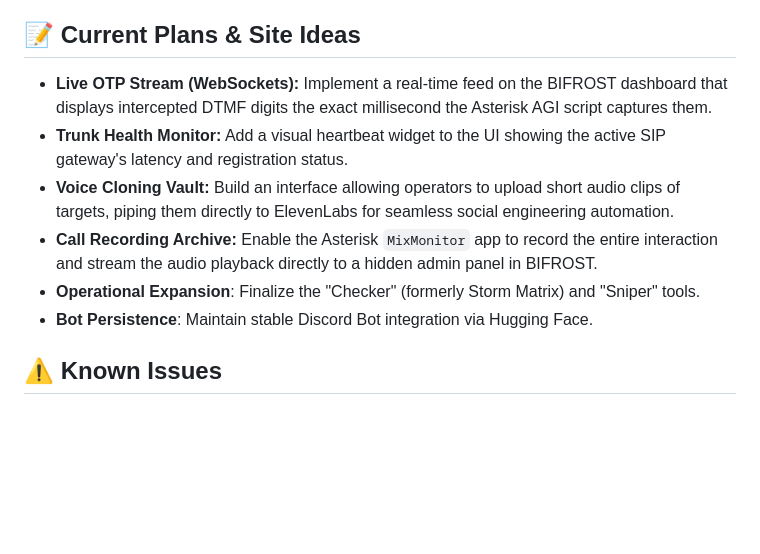
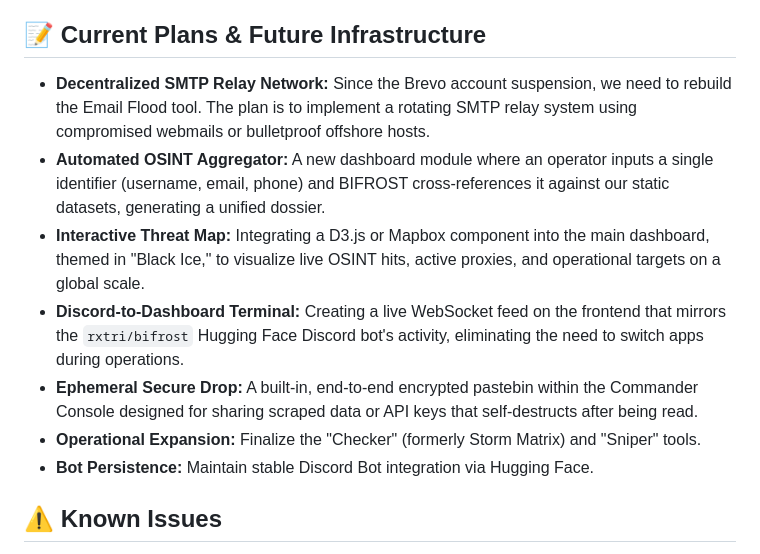
Before and after one commit to troubledkiller69-lgtm/tactical-reaper-web, a Markdown page: README.md, the part around the change. Drawn GitHub-style; blank space fills up the shorter version.

Commit message:
Pivot future plans to broader OSINT and disruption features

```diff
--- a/README.md
+++ b/README.md
@@ -49,13 +49,14 @@ Administrative access is secured via `ADMIN_KEY` giving access to the hidden Com
 - **Fallback Audio Pipeline:** Engineered a multi-stage local TTS fallback using `espeak` piped through `sox` for 8kHz mono conversion, ensuring testing can continue without paid API credits.
 - **Permissions Lockdown:** Corrected spool ownership (`chown -R root:root`) and syntax errors in `pjsip.conf` (e.g., shifting from `password` to `userpass`) to achieve instantaneous call routing.
 
-## 📝 Current Plans & Site Ideas
-- **Live OTP Stream (WebSockets):** Implement a real-time feed on the BIFROST dashboard that displays intercepted DTMF digits the exact millisecond the Asterisk AGI script captures them.
-- **Trunk Health Monitor:** Add a visual heartbeat widget to the UI showing the active SIP gateway's latency and registration status.
-- **Voice Cloning Vault:** Build an interface allowing operators to upload short audio clips of targets, piping them directly to ElevenLabs for seamless social engineering automation.
-- **Call Recording Archive:** Enable the Asterisk `MixMonitor` app to record the entire interaction and stream the audio playback directly to a hidden admin panel in BIFROST.
-- **Operational Expansion**: Finalize the "Checker" (formerly Storm Matrix) and "Sniper" tools.
-- **Bot Persistence**: Maintain stable Discord Bot integration via Hugging Face.
+## 📝 Current Plans & Future Infrastructure
+- **Decentralized SMTP Relay Network:** Since the Brevo account suspension, we need to rebuild the Email Flood tool. The plan is to implement a rotating SMTP relay system using compromised webmails or bulletproof offshore hosts.
+- **Automated OSINT Aggregator:** A new dashboard module where an operator inputs a single identifier (username, email, phone) and BIFROST cross-references it against our static datasets, generating a unified dossier.
+- **Interactive Threat Map:** Integrating a D3.js or Mapbox component into the main dashboard, themed in "Black Ice," to visualize live OSINT hits, active proxies, and operational targets on a global scale.
+- **Discord-to-Dashboard Terminal:** Creating a live WebSocket feed on the frontend that mirrors the `rxtri/bifrost` Hugging Face Discord bot's activity, eliminating the need to switch apps during operations.
+- **Ephemeral Secure Drop:** A built-in, end-to-end encrypted pastebin within the Commander Console designed for sharing scraped data or API keys that self-destructs after being read.
+- **Operational Expansion:** Finalize the "Checker" (formerly Storm Matrix) and "Sniper" tools.
+- **Bot Persistence:** Maintain stable Discord Bot integration via Hugging Face.
 
 ## ⚠️ Known Issues
 - **Brevo Suspension**: The primary SMTP relay account on Brevo has been suspended, rendering the Email Flood tool inoperable.
```
